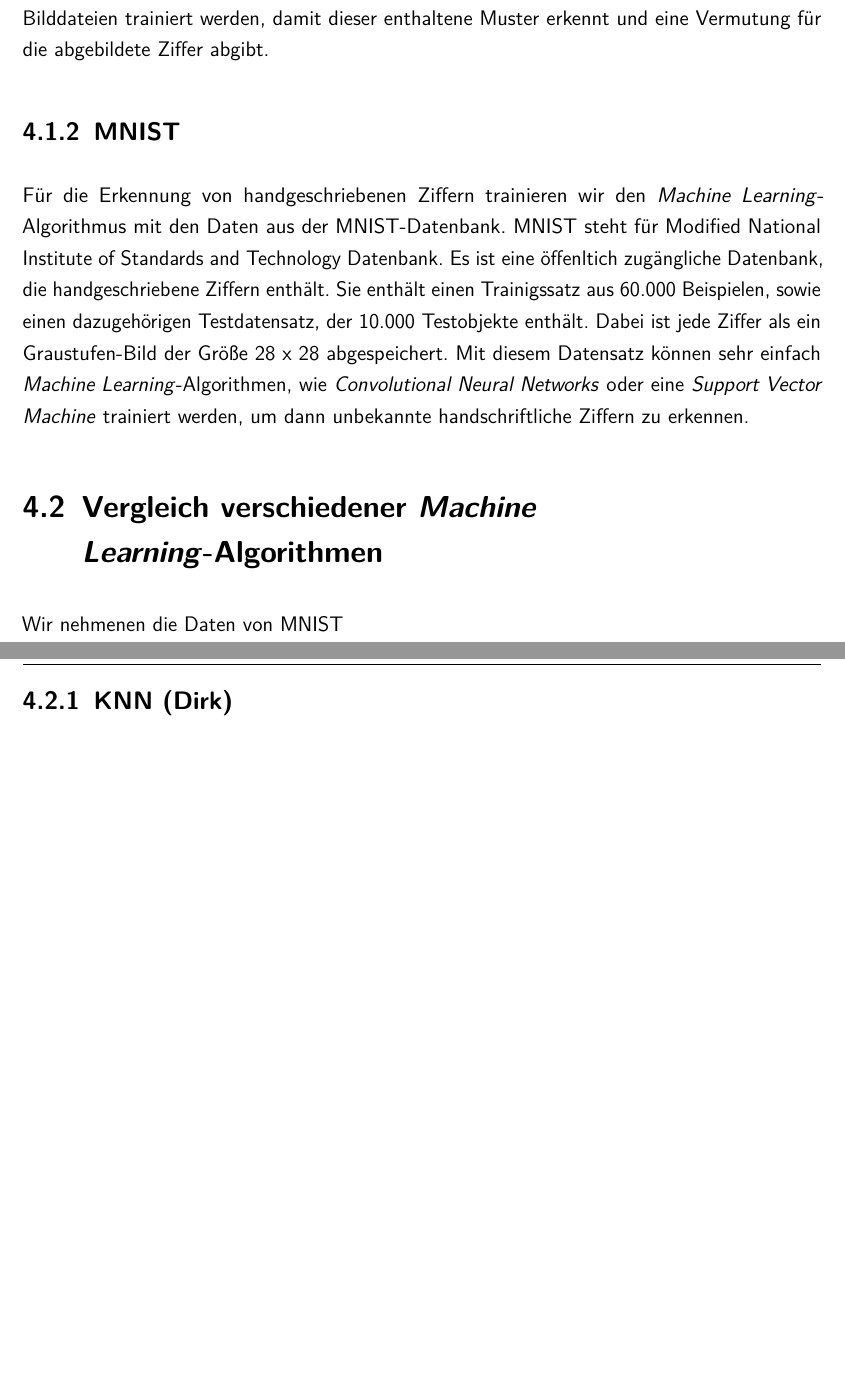
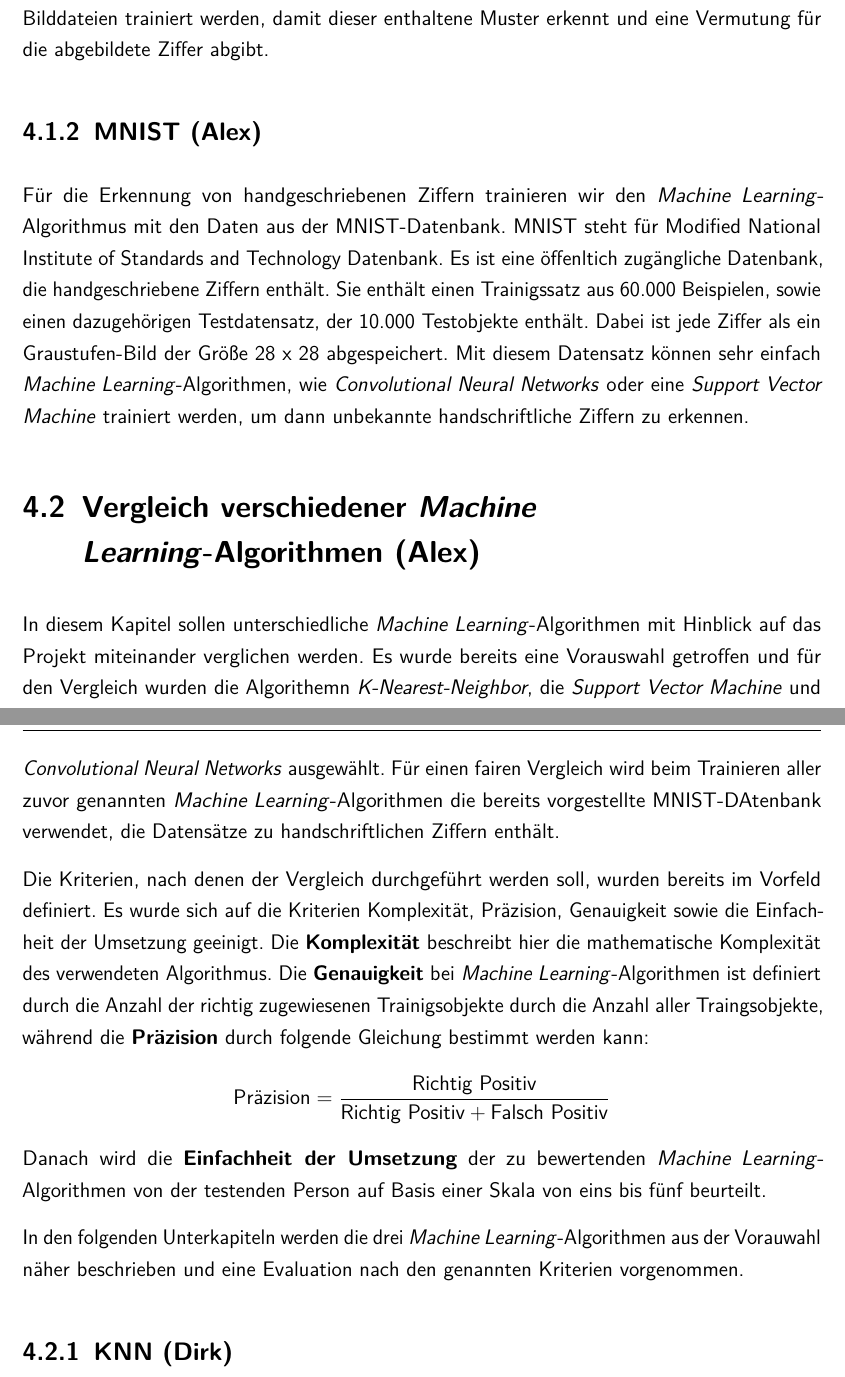
Before and after one commit to xTomsko/Kniffelverein, a LaTeX thesis (Bericht/dokumentation.tex, which reads Bericht/content/theory/01abschnitt.tex, Bericht/content/theory/02abschnitt.tex): two parts of pages 20 and 21 of 49, joined at a grey line, cut so that both start at the same text, the shorter picture padded with empty space. Compiled offline with pdfLaTeX.

Commit message:
+ Einleitung Vergleich / Kriterien

```diff
--- a/Bericht/content/theory/01abschnitt.tex
+++ b/Bericht/content/theory/01abschnitt.tex
@@ -34,7 +34,7 @@ Das wäre nur ein einfaches Beispiel für den Einsatz von Maschinellem Lernen. E
 gelöst werden. Ein Einsatzbereich ist zum Beispiel die Erkennung von handgeschriebenen Ziffern anhand einer Bilddatei. Auch hier kann durch Maschinelles Lernen ein
 Algorithmus mit einer Vielzahl an Bilddateien trainiert werden, damit dieser enthaltene Muster erkennt und eine Vermutung für die abgebildete Ziffer abgibt.
 
-\subsection{MNIST}
+\subsection{MNIST (Alex)}
 Für die Erkennung von handgeschriebenen Ziffern trainieren wir den \textit{Machine Learning}-Algorithmus mit den Daten aus der MNIST-Datenbank.
 MNIST steht für Modified National Institute of Standards and Technology Datenbank.
 Es ist eine öffenltich zugängliche Datenbank, die handgeschriebene Ziffern enthält.
--- a/Bericht/content/theory/02abschnitt.tex
+++ b/Bericht/content/theory/02abschnitt.tex
@@ -1,5 +1,20 @@
-\section{Vergleich verschiedener \textit{Machine Learning}-Algorithmen}
-Wir nehmenen die Daten von MNIST
+\section{Vergleich verschiedener \textit{Machine Learning}-Algorithmen (Alex)}
+In diesem Kapitel sollen unterschiedliche \textit{Machine Learning}-Algorithmen mit Hinblick auf das Projekt miteinander verglichen werden.
+Es wurde bereits eine Vorauswahl getroffen und für den Vergleich wurden die Algorithemn \textit{K-Nearest-Neighbor}, die \textit{Support Vector Machine} und
+\textit{Convolutional Neural Networks} ausgewählt. Für einen fairen Vergleich wird beim Trainieren aller zuvor genannten \textit{Machine Learning}-Algorithmen
+die bereits vorgestellte MNIST-DAtenbank verwendet, die Datensätze zu handschriftlichen Ziffern enthält.
+
+Die Kriterien, nach denen der Vergleich durchgeführt werden soll, wurden bereits im Vorfeld definiert. Es wurde sich auf die Kriterien Komplexität,
+Präzision, Genauigkeit sowie die Einfachheit der Umsetzung geeinigt. Die \textbf{Komplexität} beschreibt hier die mathematische Komplexität des verwendeten Algorithmus.
+Die \textbf{Genauigkeit} bei \textit{Machine Learning}-Algorithmen ist definiert durch die Anzahl der richtig zugewiesenen Trainigsobjekte durch die Anzahl aller
+Traingsobjekte, während die \textbf{Präzision} durch folgende Gleichung bestimmt werden kann:
+\[ \text{Präzision} = \frac{\text{Richtig Positiv}}{\text{Richtig Positiv} + \text{Falsch Positiv}} \]
+Danach wird die \textbf{Einfachheit der Umsetzung} der zu bewertenden \textit{Machine Learning}-Algorithmen von der testenden Person auf Basis einer Skala von
+eins bis fünf beurteilt.
+
+In den folgenden Unterkapiteln werden die drei \textit{Machine Learning}-Algorithmen aus der Vorauwahl näher beschrieben und eine Evaluation nach den genannten
+Kriterien vorgenommen.
+
 \subsection{KNN (Dirk)}
 
 \subsection{Support Vector Machine (Alex)}
```
Also changed, not shown: Bericht/content/theory/01abschnitt.tex (4 more changed lines).
